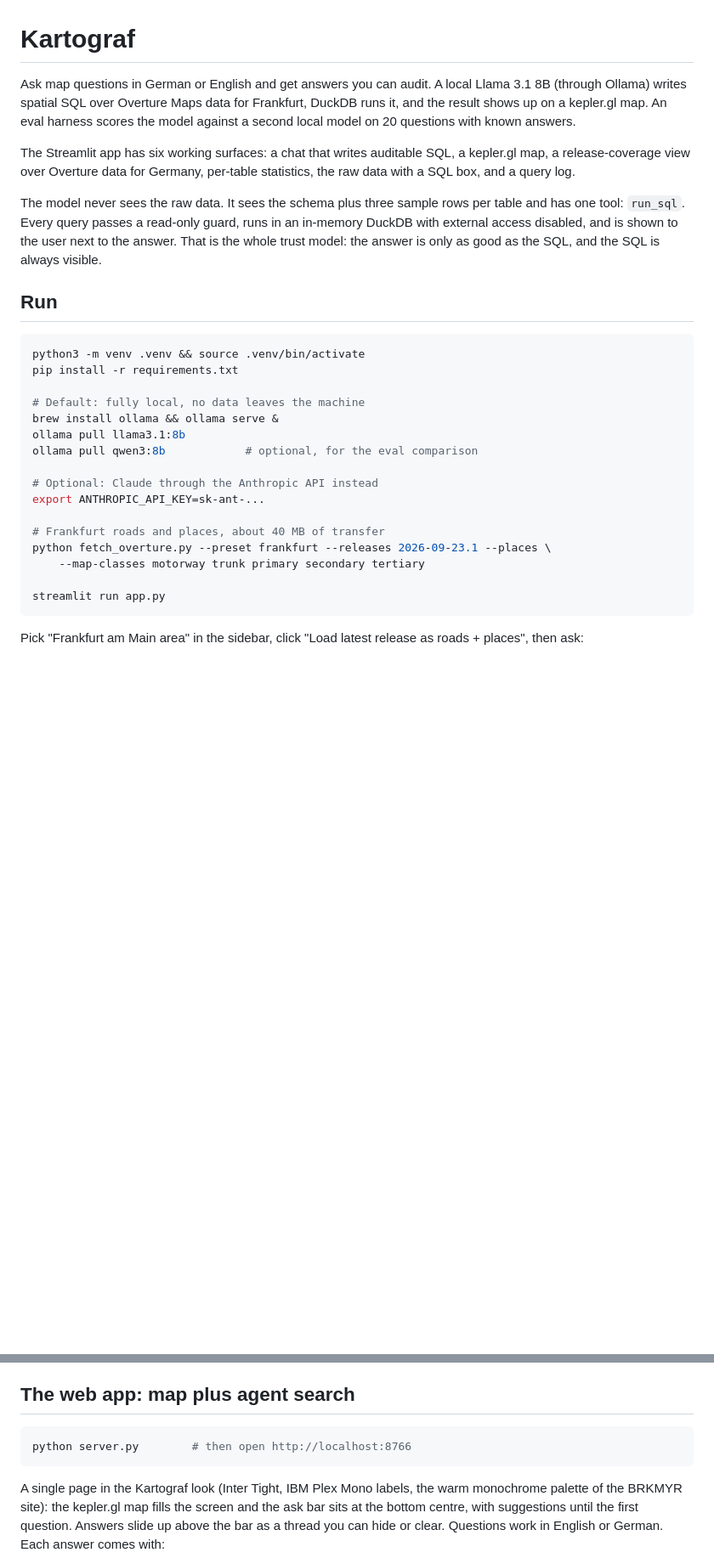
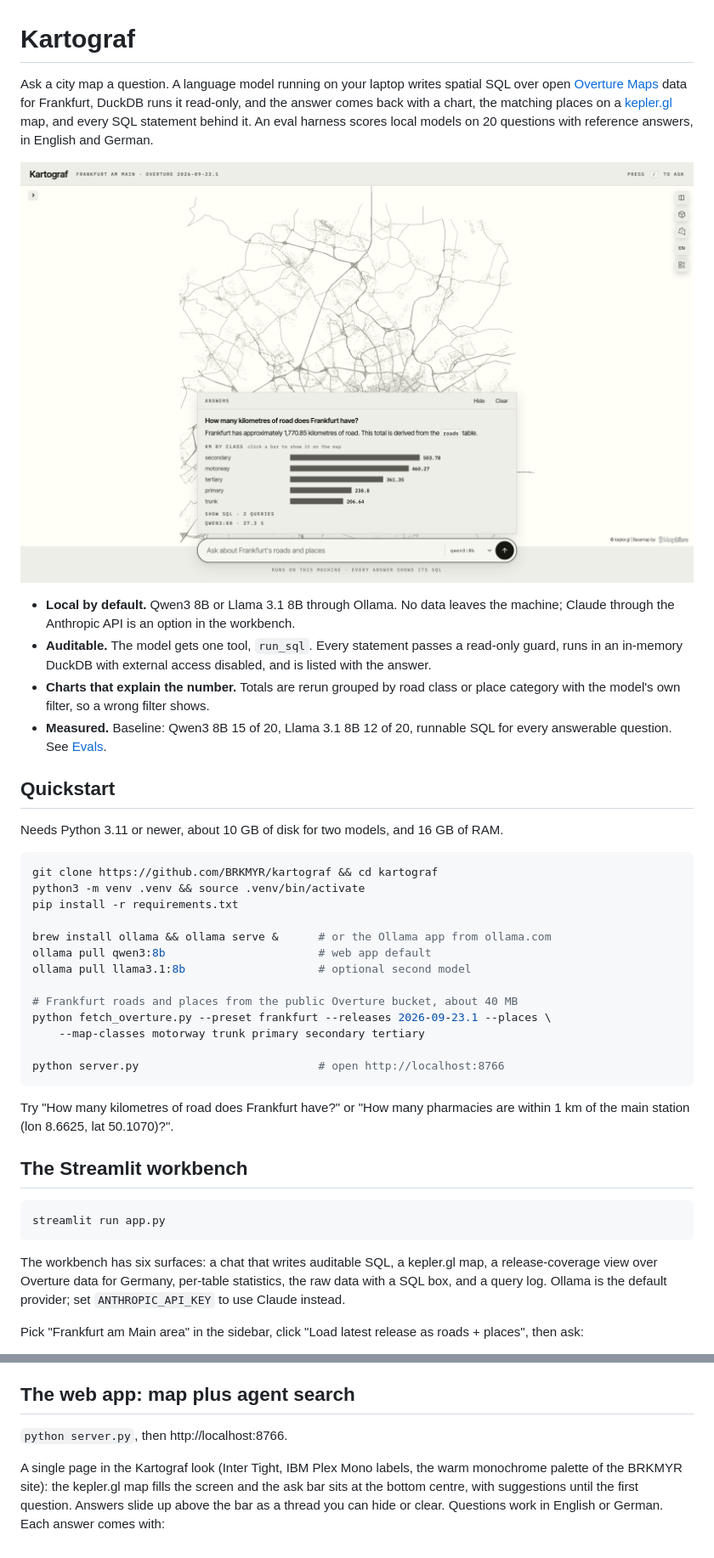
Before and after one commit to BRKMYR/kartograf, a Markdown page: README.md, 2 parts joined by grey strips. Shown at 85% size. Drawn GitHub-style; pictures changed too: docs/img/answer.png (added); blank space fills up the shorter version.

````diff
--- a/README.md
+++ b/README.md
@@ -1,41 +1,57 @@
 # Kartograf
 
-Ask map questions in German or English and get answers you can audit. A local
-Llama 3.1 8B (through Ollama) writes spatial SQL over Overture Maps data for
-Frankfurt, DuckDB runs it, and the result shows up on a kepler.gl map. An eval
-harness scores the model against a second local model on 20 questions with
-known answers.
+Ask a city map a question. A language model running on your laptop writes
+spatial SQL over open [Overture Maps](https://overturemaps.org) data for
+Frankfurt, DuckDB runs it read-only, and the answer comes back with a chart, the
+matching places on a [kepler.gl](https://kepler.gl) map, and every SQL statement
+behind it. An eval harness scores local models on 20 questions with reference
+answers, in English and German.
 
-The Streamlit app has six working surfaces: a chat that writes auditable SQL, a
-kepler.gl map, a release-coverage view over Overture data for Germany,
-per-table statistics, the raw data with a SQL box, and a query log.
+![Kartograf: an answer with a chart of kilometres by road class above the ask bar, over a light map of Frankfurt](docs/img/answer.png)
 
-The model never sees the raw data. It sees the schema plus three sample rows per
-table and has one tool: `run_sql`. Every query passes a read-only guard, runs in
-an in-memory DuckDB with external access disabled, and is shown to the user next
-to the answer. That is the whole trust model: the answer is only as good as the
-SQL, and the SQL is always visible.
+- **Local by default.** Qwen3 8B or Llama 3.1 8B through Ollama. No data leaves
+  the machine; Claude through the Anthropic API is an option in the workbench.
+- **Auditable.** The model gets one tool, `run_sql`. Every statement passes a
+  read-only guard, runs in an in-memory DuckDB with external access disabled,
+  and is listed with the answer.
+- **Charts that explain the number.** Totals are rerun grouped by road class or
+  place category with the model's own filter, so a wrong filter shows.
+- **Measured.** Baseline: Qwen3 8B 15 of 20, Llama 3.1 8B 12 of 20, runnable SQL
+  for every answerable question. See [Evals](#evals).
 
-## Run
+## Quickstart
+
+Needs Python 3.11 or newer, about 10 GB of disk for two models, and 16 GB of RAM.
 
 ```bash
+git clone https://github.com/BRKMYR/kartograf && cd kartograf
 python3 -m venv .venv && source .venv/bin/activate
 pip install -r requirements.txt
 
-# Default: fully local, no data leaves the machine
-brew install ollama && ollama serve &
-ollama pull llama3.1:8b
-ollama pull qwen3:8b            # optional, for the eval comparison
+brew install ollama && ollama serve &      # or the Ollama app from ollama.com
+ollama pull qwen3:8b                       # web app default
+ollama pull llama3.1:8b                    # optional second model
 
-# Optional: Claude through the Anthropic API instead
-export ANTHROPIC_API_KEY=sk-ant-...
-
-# Frankfurt roads and places, about 40 MB of transfer
+# Frankfurt roads and places from the public Overture bucket, about 40 MB
 python fetch_overture.py --preset frankfurt --releases 2026-09-23.1 --places \
     --map-classes motorway trunk primary secondary tertiary
 
+python server.py                           # open http://localhost:8766
+```
+
+Try "How many kilometres of road does Frankfurt have?" or "How many pharmacies
+are within 1 km of the main station (lon 8.6625, lat 50.1070)?".
+
+## The Streamlit workbench
+
+```bash
 streamlit run app.py
 ```
+
+The workbench has six surfaces: a chat that writes auditable SQL, a kepler.gl
+map, a release-coverage view over Overture data for Germany, per-table
+statistics, the raw data with a SQL box, and a query log. Ollama is the default
+provider; set `ANTHROPIC_API_KEY` to use Claude instead.
 
 Pick "Frankfurt am Main area" in the sidebar, click "Load latest release as roads +
 places", then ask:
@@ -56,9 +72,7 @@ plus district polygons. Try:
 
 ## The web app: map plus agent search
 
-```bash
-python server.py        # then open http://localhost:8766
-```
+`python server.py`, then http://localhost:8766.
 
 A single page in the Kartograf look (Inter Tight, IBM Plex Mono labels, the
 warm monochrome palette of the BRKMYR site): the kepler.gl map fills the screen
````
Also changed, not shown: other parts of README.md (+15 -0 lines), THIRD_PARTY_NOTICES.md (added, +55 -0 lines), docs/img/home.png (added), 1 other file.
